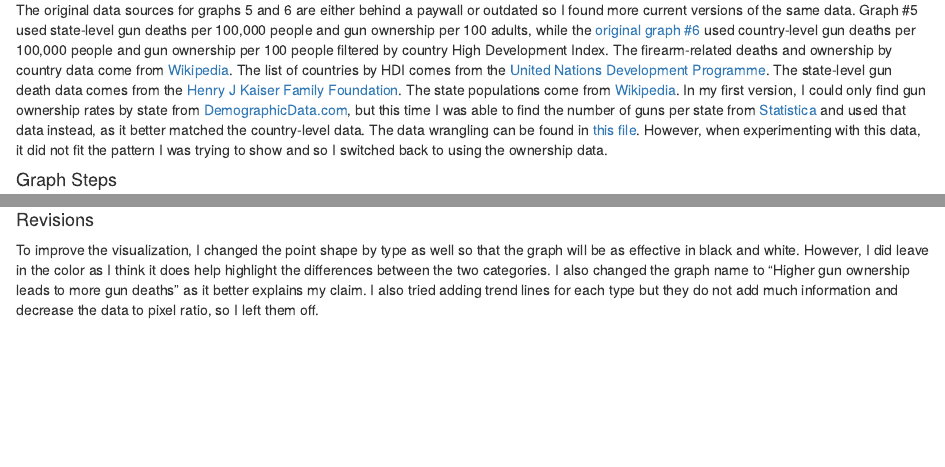
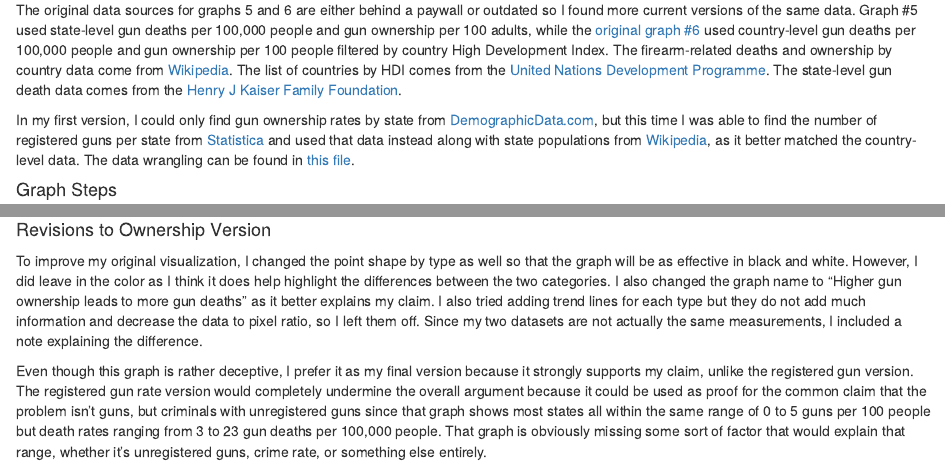
Before and after one commit to katharinegrant/DataViz_Individual_Project, an R Markdown document (FinalVersion.Rmd): the page in a window 1100 px wide, from 390 px down, and a second part further down, joined at a grey line. Rendered offline with R 4.5, knitr and Pandoc, with nearby package versions.

Commit message:
Add files via upload

```diff
--- a/FinalVersion.Rmd
+++ b/FinalVersion.Rmd
@@ -8,13 +8,12 @@ For the redesigns, my audience is the same as the [original Vox article](https:/
 When planning my first redesign, I though that graphs #5 and #6 could be converted to the same scale and put side by side, or overlaid with the states and countries as different colored points. Since my goal was to support the claim that more guns means more gun deaths, overlaying them would be especially striking since most other countries have fewer than four gun deaths per 100,000 people while the lowest rate for a state is three or four per 100,000 people. From an aesthetic side, I also wanted to find a middle ground on colors, as graph #5 is glaringly bright and graph #6 has very little color.
 
 #### Data
-The original data sources for graphs 5 and 6 are either behind a paywall or outdated so I found more current versions of the same data. Graph #5 used state-level gun deaths per 100,000 people and gun ownership per 100 adults, while the [original graph #6](https://web.archive.org/web/20130608092702/http://tewksburylab.org/blog/2012/12/gun-violence-and-gun-ownership-further-refinement-and-response-to-reader-comments/) used country-level gun deaths per 100,000 people and gun ownership per 100 people filtered by country High Development Index. The firearm-related deaths and ownership by country data come from [Wikipedia](https://en.wikipedia.org/wiki/List_of_countries_by_firearm-related_death_rate). The list of countries by HDI comes from the [United Nations Development Programme](http://hdr.undp.org/en/data). The state-level gun death data comes from the [Henry J Kaiser Family Foundation](https://www.kff.org/other/state-indicator/firearms-death-rate-per-100000/?currentTimeframe=0&sortModel=%7B%22colId%22:%22Location%22,%22sort%22:%22asc%22%7D). The state populations come from [Wikipedia](https://en.wikipedia.org/wiki/List_of_U.S._states_and_territories_by_population). In my first version, I could only find gun ownership rates by state from [DemographicData.com](http://demographicdata.org/facts-and-figures/gun-ownership-statistics/), but this time I was able to find the number of guns per state from [Statistica](https://www.statista.com/statistics/215655/number-of-registered-weapons-in-the-us-by-state/) and used that data instead, as it better matched the country-level data. The data wrangling can be found in [this file](https://github.com/katharinegrant/DataViz_Individual_Project/blob/master/Excel_Sheets/Viz1.ipynb). However, when experimenting with this data, it did not fit the pattern I was trying to show and so I switched back to using the ownership data.
+The original data sources for graphs 5 and 6 are either behind a paywall or outdated so I found more current versions of the same data. Graph #5 used state-level gun deaths per 100,000 people and gun ownership per 100 adults, while the [original graph #6](https://web.archive.org/web/20130608092702/http://tewksburylab.org/blog/2012/12/gun-violence-and-gun-ownership-further-refinement-and-response-to-reader-comments/) used country-level gun deaths per 100,000 people and gun ownership per 100 people filtered by country High Development Index. The firearm-related deaths and ownership by country data come from [Wikipedia](https://en.wikipedia.org/wiki/List_of_countries_by_firearm-related_death_rate). The list of countries by HDI comes from the [United Nations Development Programme](http://hdr.undp.org/en/data). The state-level gun death data comes from the [Henry J Kaiser Family Foundation](https://www.kff.org/other/state-indicator/firearms-death-rate-per-100000/?currentTimeframe=0&sortModel=%7B%22colId%22:%22Location%22,%22sort%22:%22asc%22%7D).
+
+In my first version, I could only find gun ownership rates by state from [DemographicData.com](http://demographicdata.org/facts-and-figures/gun-ownership-statistics/), but this time I was able to find the number of registered guns per state from [Statistica](https://www.statista.com/statistics/215655/number-of-registered-weapons-in-the-us-by-state/) and used that data instead along with state populations from [Wikipedia](https://en.wikipedia.org/wiki/List_of_U.S._states_and_territories_by_population), as it better matched the country-level data. The data wrangling can be found in [this file](https://github.com/katharinegrant/DataViz_Individual_Project/blob/master/Excel_Sheets/Viz1.ipynb).
 
 #### Graph Steps
 In the first version, I set the column as “Guns per 100 people” (as a dimension) and the row as “Total Gun Deaths per 100,000 people” (as a dimension). I then filtered “2015 HDI” to at least 0.79 (same parameter as original for countries), set the point colors by type (country vs. state), changed the point shape, and added the “Place” name as text.
-
-#### Revisions
-To improve the visualization, I changed the point shape by type as well so that the graph will be as effective in black and white. However, I did leave in the color as I think it does help highlight the differences between the two categories. I also changed the graph name to "Higher gun ownership leads to more gun deaths" as it better explains my claim. I also tried adding trend lines for each type but they do not add much information and decrease the data to pixel ratio, so I left them off.
 
 ![First Version](https://github.com/katharinegrant/DataViz_Individual_Project/blob/master/images/Rviz1.png)
 
@@ -23,0 +29,4 @@ To improve the visualization, I changed the point shape by type as well so that
+#### Revisions to Ownership Version
+To improve my original visualization, I changed the point shape by type as well so that the graph will be as effective in black and white. However, I did leave in the color as I think it does help highlight the differences between the two categories. I also changed the graph name to "Higher gun ownership leads to more gun deaths" as it better explains my claim. I also tried adding trend lines for each type but they do not add much information and decrease the data to pixel ratio, so I left them off. Since my two datasets are not actually the same measurements, I included a note explaining the difference.
+
+Even though this graph is rather deceptive, I prefer it as my final version because it strongly supports my claim, unlike the registered gun version. The registered gun rate version would completely undermine the overall argument because it could be used as proof for the common claim that the problem isn't guns, but criminals with unregistered guns since that graph shows most states all within the same range of 0 to 5 guns per 100 people but death rates ranging from 3 to 23 gun deaths per 100,000 people. That graph is obviously missing some sort of factor that would explain that range, whether it's unregistered guns, crime rate, or something else entirely.
```
Also changed, not shown: FinalVersion.Rmd (10 more changed lines).
